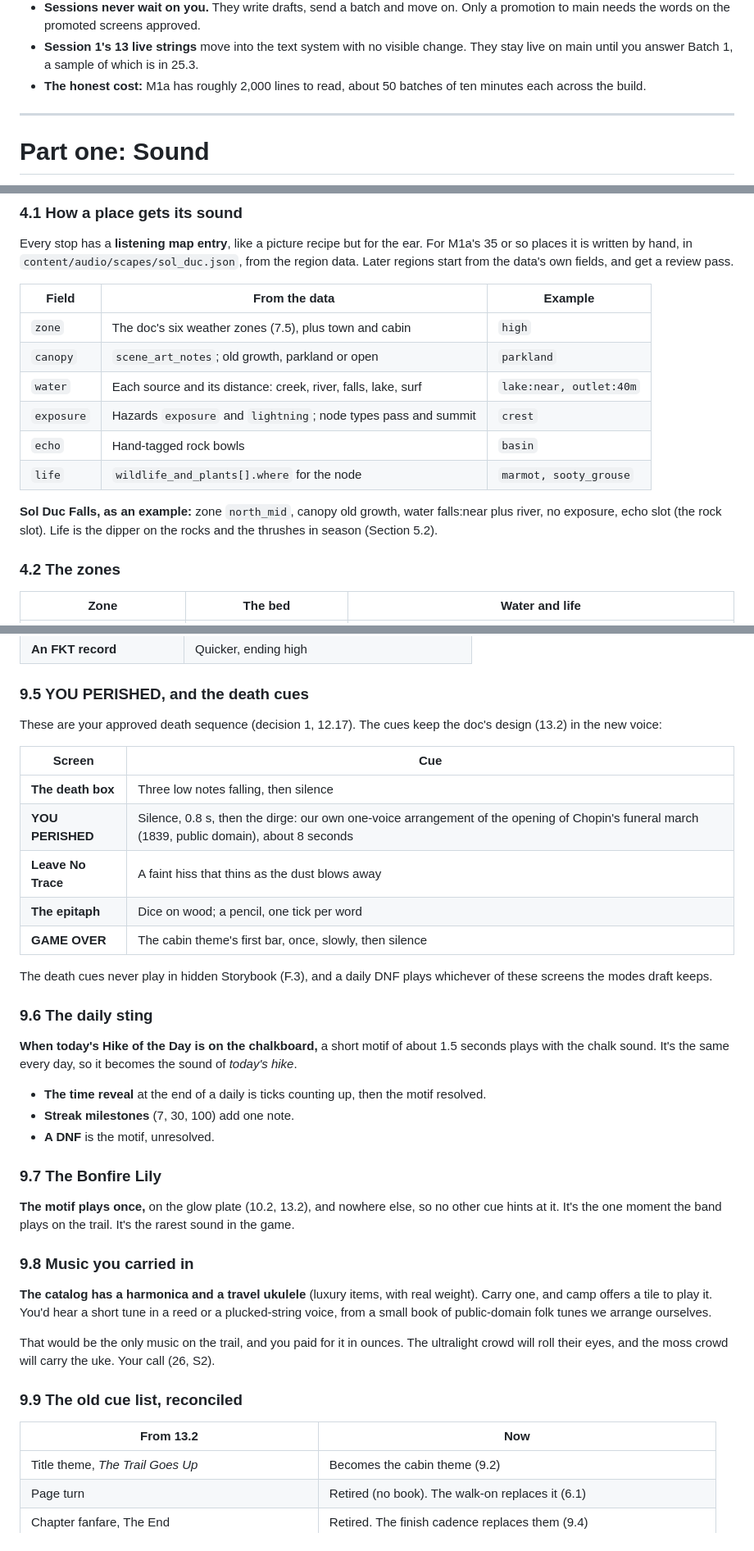
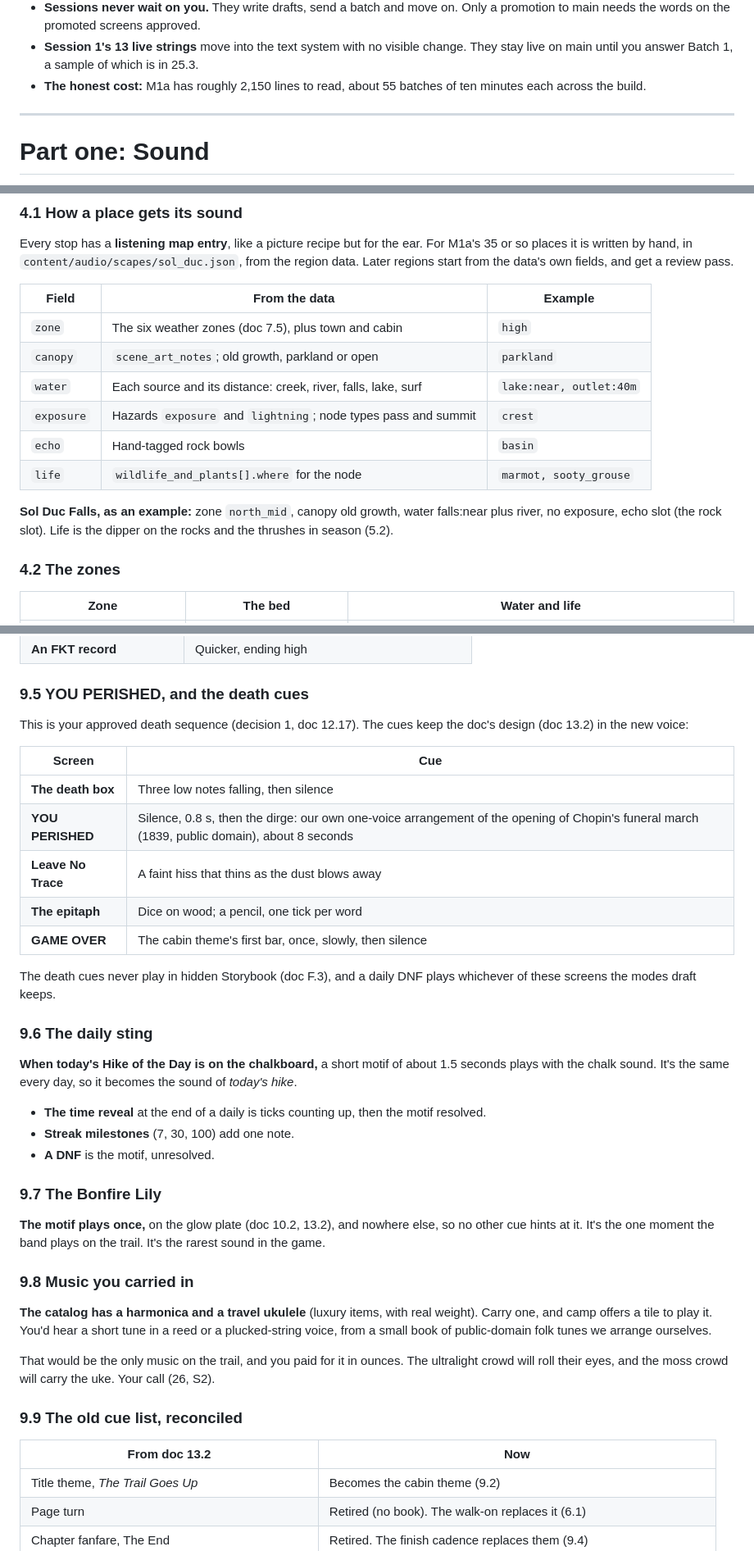
Before and after one commit to FernForager/104-boyz, a Markdown page: design/drafts/audio_text.md, 3 parts joined by grey strips. Shown at 82% size. GitHub-like rendering.

Commit message:
WIP: new-direction drafts and doc rewrite in progress
Co-Authored-By: Claude Opus 5.5 <noreply@anthropic.com>
Claude-Session: https://claude.ai/code/session_013EFAztRKvAq8wGsGWCQBcj

```diff
--- a/design/drafts/audio_text.md
+++ b/design/drafts/audio_text.md
@@ -64,7 +66,7 @@
 - **Not ours:** real place names, species names, verbatim public-domain quotes and Apple's own labels need no approval, but you can veto any of them.
 - **Sessions never wait on you.** They write drafts, send a batch and move on. Only a promotion to main needs the words on the promoted screens approved.
 - **Session 1's 13 live strings** move into the text system with no visible change. They stay live on main until you answer Batch 1, a sample of which is in 25.3.
-- **The honest cost:** M1a has roughly 2,000 lines to read, about 50 batches of ten minutes each across the build.
+- **The honest cost:** M1a has roughly 2,150 lines to read, about 55 batches of ten minutes each across the build.
 
 ---
 
@@ -158,14 +160,14 @@ Every stop has a **listening map entry**, like a picture recipe but for the ear.
 
 | Field | From the data | Example |
 |---|---|---|
-| `zone` | The doc's six weather zones (7.5), plus town and cabin | `high` |
+| `zone` | The six weather zones (doc 7.5), plus town and cabin | `high` |
 | `canopy` | `scene_art_notes`; old growth, parkland or open | `parkland` |
 | `water` | Each source and its distance: creek, river, falls, lake, surf | `lake:near, outlet:40m` |
 | `exposure` | Hazards `exposure` and `lightning`; node types pass and summit | `crest` |
 | `echo` | Hand-tagged rock bowls | `basin` |
 | `life` | `wildlife_and_plants[].where` for the node | `marmot, sooty_grouse` |
 
-**Sol Duc Falls, as an example:** zone `north_mid`, canopy old growth, water falls:near plus river, no exposure, echo slot (the rock slot). Life is the dipper on the rocks and the thrushes in season (Section 5.2).
+**Sol Duc Falls, as an example:** zone `north_mid`, canopy old growth, water falls:near plus river, no exposure, echo slot (the rock slot). Life is the dipper on the rocks and the thrushes in season (5.2).
 
 ### 4.2 The zones
 
@@ -497,7 +499,7 @@ The other options are in 26, S1: real instrument samples (CC0), or the strict on
 
 ### 9.5 YOU PERISHED, and the death cues
 
-These are your approved death sequence (decision 1, 12.17). The cues keep the doc's design (13.2) in the new voice:
+This is your approved death sequence (decision 1, doc 12.17). The cues keep the doc's design (doc 13.2) in the new voice:
 
 | Screen | Cue |
 |---|---|
@@ -507,7 +509,7 @@ These are your approved death sequence (decision 1, 12.17). The cues keep the do
 | **The epitaph** | Dice on wood; a pencil, one tick per word |
 | **GAME OVER** | The cabin theme's first bar, once, slowly, then silence |
 
-The death cues never play in hidden Storybook (F.3), and a daily DNF plays whichever of these screens the modes draft keeps.
+The death cues never play in hidden Storybook (doc F.3), and a daily DNF plays whichever of these screens the modes draft keeps.
 
 ### 9.6 The daily sting
 
@@ -519,7 +521,7 @@ The death cues never play in hidden Storybook (F.3), and a daily DNF plays which
 
 ### 9.7 The Bonfire Lily
 
-**The motif plays once,** on the glow plate (10.2, 13.2), and nowhere else, so no other cue hints at it. It's the one moment the band plays on the trail. It's the rarest sound in the game.
+**The motif plays once,** on the glow plate (doc 10.2, 13.2), and nowhere else, so no other cue hints at it. It's the one moment the band plays on the trail. It's the rarest sound in the game.
 
 ### 9.8 Music you carried in
 
@@ -529,7 +531,7 @@ That would be the only music on the trail, and you paid for it in ounces. The ul
 
 ### 9.9 The old cue list, reconciled
 
-| From 13.2 | Now |
+| From doc 13.2 | Now |
 |---|---|
 | Title theme, *The Trail Goes Up* | Becomes the cabin theme (9.2) |
 | Page turn | Retired (no book). The walk-on replaces it (6.1) |
```
Also changed, not shown: other parts of design/drafts/audio_text.md (+31 -29 lines).
